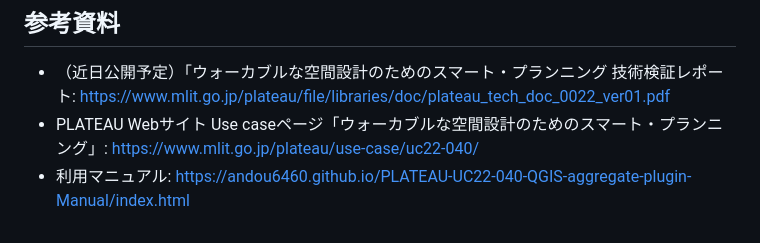
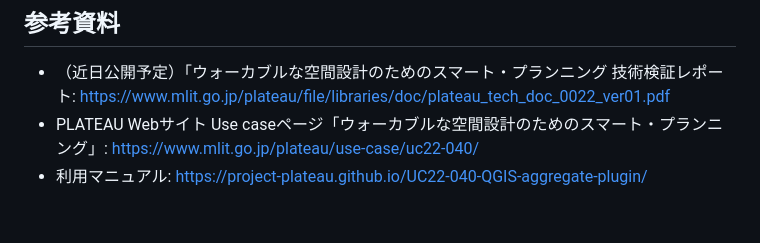
Before and after one commit to Project-PLATEAU/QGIS-aggregate-plugin, a Markdown page: Readme.md, the part around the change. Drawn GitHub-style.

```diff
--- a/Readme.md
+++ b/Readme.md
@@ -42,4 +42,4 @@
 ## 参考資料
 * （近日公開予定）「ウォーカブルな空間設計のためのスマート・プランニング 技術検証レポート: https://www.mlit.go.jp/plateau/file/libraries/doc/plateau_tech_doc_0022_ver01.pdf
 * PLATEAU Webサイト Use caseページ「ウォーカブルな空間設計のためのスマート・プランニング」: https://www.mlit.go.jp/plateau/use-case/uc22-040/
-* 利用マニュアル: https://andou6460.github.io/PLATEAU-UC22-040-QGIS-aggregate-plugin-Manual/index.html
+* 利用マニュアル: https://project-plateau.github.io/UC22-040-QGIS-aggregate-plugin/
```
